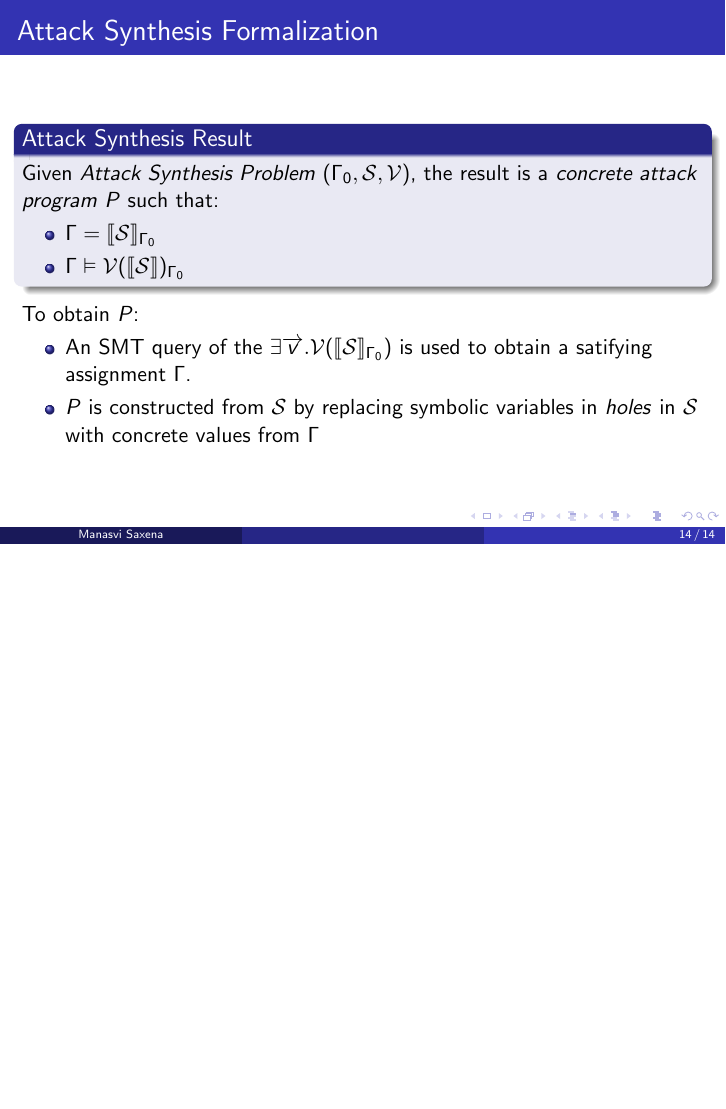
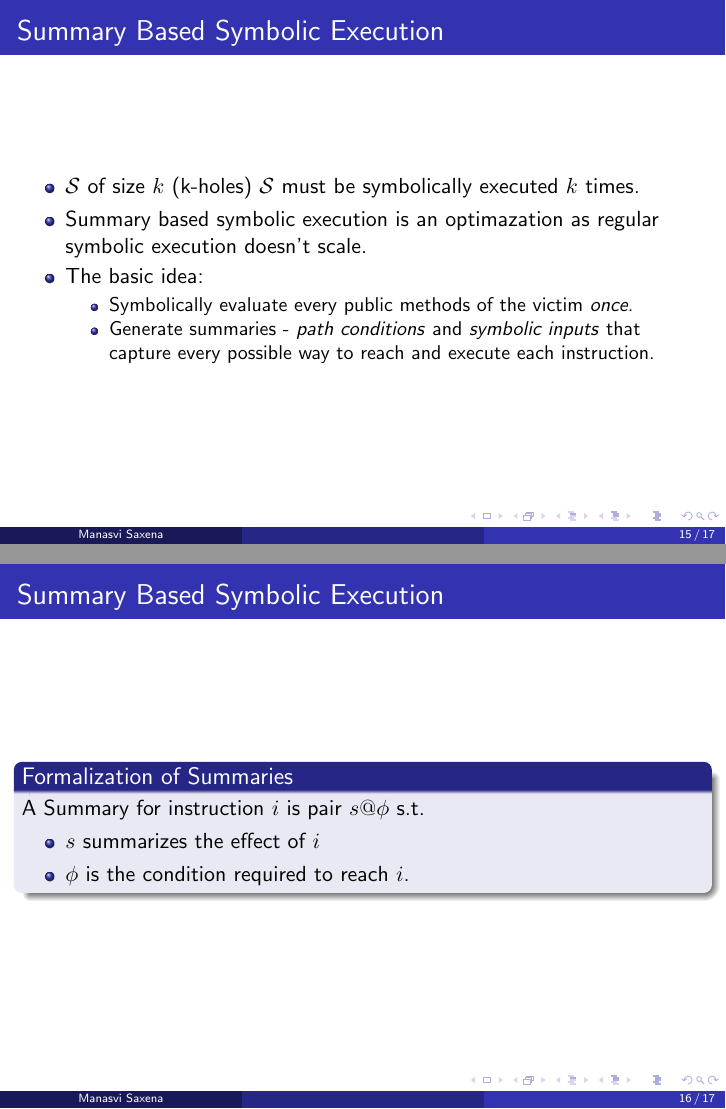
Before and after one commit to msaxena2/logic-types-notes, LaTeX slides (presentations/solar.tex): page 20 of 20 before the commit and pages 21 and 22 of 23 after it, the two joined at a grey line, the shorter picture padded with empty space. Compiled offline with pdfLaTeX.

Commit message:
Add more text to solar presentation

```diff
--- a/presentations/solar.tex
+++ b/presentations/solar.tex
@@ -9,6 +9,9 @@
 \newcommand{\hole}{\textit{choose}}
 \newcommand{\boldIt}[1]{\textbf{\textit{#1}}}
 \newcommand{\vect}[1]{\overrightarrow{#1}}
+\newcommand{\transfer}{\overline{\textit{transfer}}}
+\newcommand{\sstore}{\overline{\textit{sstore}}}
+\usefonttheme[onlymath]{serif}
 \graphicspath{{./images/}}
 
 %Information to be included in the title page:
@@ -340,3 +343,32 @@
     \end{itemize}
 \end{frame}
 
+\section{Summary Based Symbolic Execution}
+\begin{frame}
+  \frametitle{Summary Based Symbolic Execution}
+  \begin{itemize}
+    \item $\mathcal{S}$ of size $k$ (k-holes)
+      $\mathcal{S}$ must be symbolically executed $k$ times.
+    \item Summary based symbolic execution is an optimazation
+      as regular symbolic execution doesn't scale.
+    \item The basic idea:
+      \begin{itemize}
+        \item Symbolically evaluate every public methods of
+          the victim \textit{once}.
+        \item Generate summaries - \textit{path conditions} and
+          \textit{symbolic inputs} that capture every possible
+          way to reach and execute each instruction.
+       \end{itemize}
+      \end{itemize}
+\end{frame}
+
+\begin{frame}
+  \frametitle{Summary Based Symbolic Execution}
+  \begin{block}{Formalization of Summaries}
+    A Summary for instruction $i$ is pair $s@\phi$ s.t.
+    \begin{itemize}
+      \item $s$ summarizes the effect of $i$
+      \item $\phi$ is the condition required to reach $i$.
+    \end{itemize}
+  \end{block}
+\end{frame}
```
Also changed, not shown: presentations/solidity_support.tex (+13 -0 lines), presentations/solar.tex (22 more changed lines).
